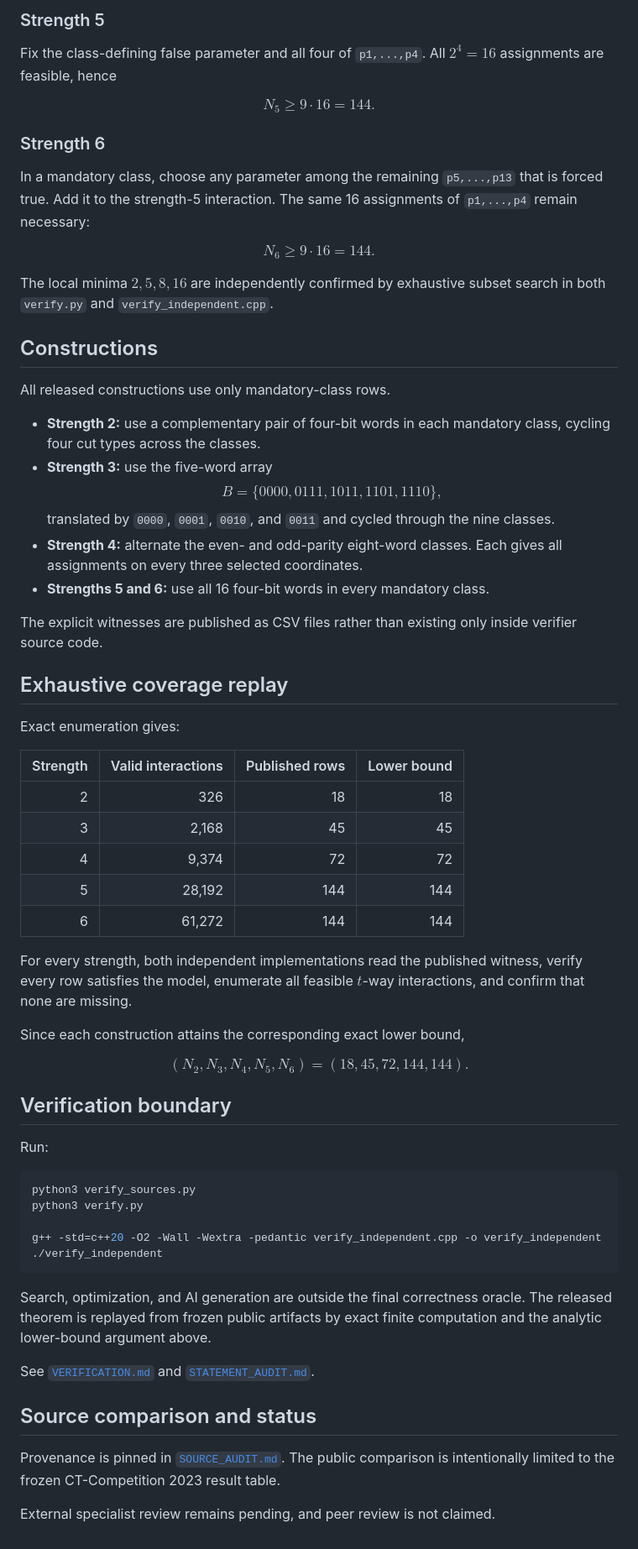
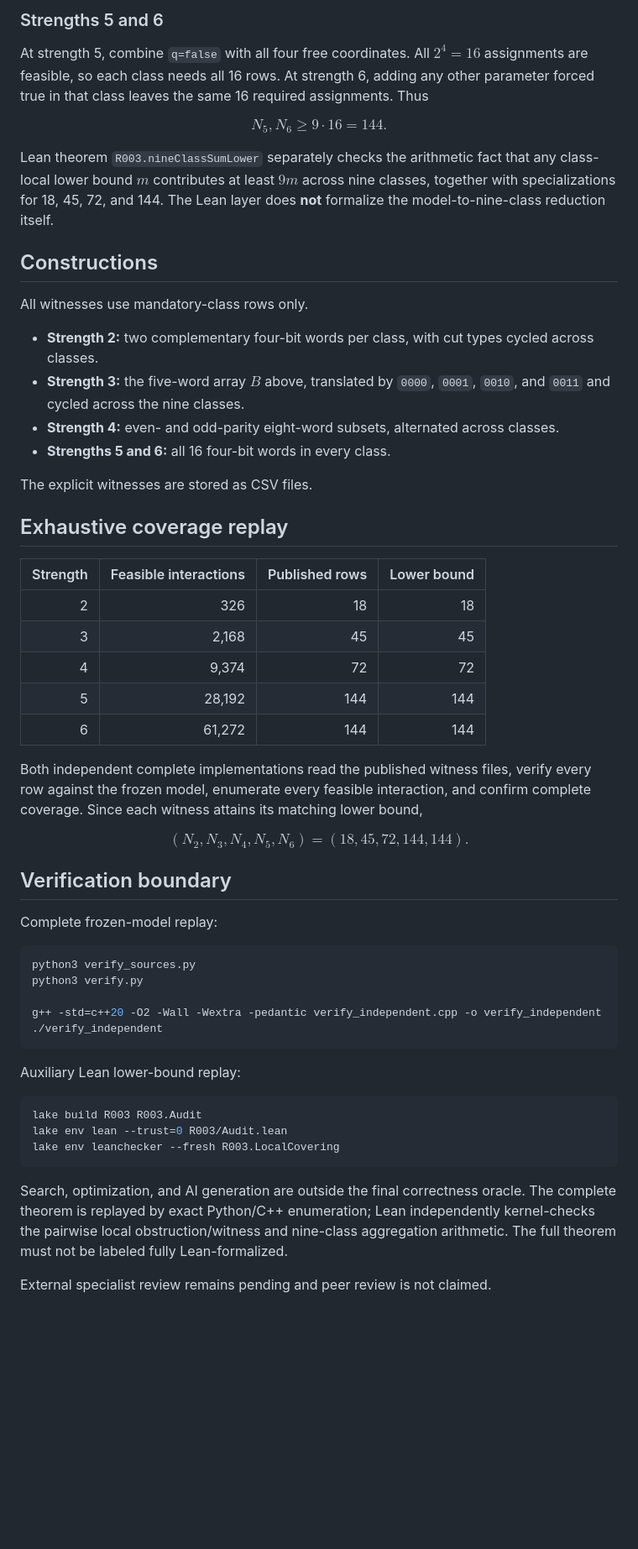
Before and after one commit to unsolved-labs/industrial8-test-suite-optimization, a Markdown page: proof.md, the part around one of its changes. Shown at 84% size. Drawn GitHub-style; blank space fills up the shorter version.

Commit message:
Align proof note with Lean verification scope

````diff
--- a/proof.md
+++ b/proof.md
@@ -75,42 +64,26 @@ $$
 
-### Strength 5
+### Strengths 5 and 6
 
-Fix the class-defining false parameter and all four of `p1,...,p4`. All $2^4=16$ assignments are feasible, hence
+At strength 5, combine `q=false` with all four free coordinates. All $2^4=16$ assignments are feasible, so each class needs all 16 rows. At strength 6, adding any other parameter forced true in that class leaves the same 16 required assignments. Thus
 
-$$
-N_5\ge9\cdot16=144.
-$$
+$$N_5,N_6\ge9\cdot16=144.$$
 
-### Strength 6
-
-In a mandatory class, choose any parameter among the remaining `p5,...,p13` that is forced true. Add it to the strength-5 interaction. The same 16 assignments of `p1,...,p4` remain necessary:
-
-$$
-N_6\ge9\cdot16=144.
-$$
-
-The local minima $2,5,8,16$ are independently confirmed by exhaustive subset search in both `verify.py` and `verify_independent.cpp`.
+Lean theorem `R003.nineClassSumLower` separately checks the arithmetic fact that any class-local lower bound $m$ contributes at least $9m$ across nine classes, together with specializations for 18, 45, 72, and 144. The Lean layer does **not** formalize the model-to-nine-class reduction itself.
 
 ## Constructions
 
-All released constructions use only mandatory-class rows.
+All witnesses use mandatory-class rows only.
 
-- **Strength 2:** use a complementary pair of four-bit words in each mandatory class, cycling four cut types across the classes.
-- **Strength 3:** use the five-word array
-  $$
-  B=\{0000,0111,1011,1101,1110\},
-  $$
-  translated by `0000`, `0001`, `0010`, and `0011` and cycled through the nine classes.
-- **Strength 4:** alternate the even- and odd-parity eight-word classes. Each gives all assignments on every three selected coordinates.
-- **Strengths 5 and 6:** use all 16 four-bit words in every mandatory class.
+- **Strength 2:** two complementary four-bit words per class, with cut types cycled across classes.
+- **Strength 3:** the five-word array $B$ above, translated by `0000`, `0001`, `0010`, and `0011` and cycled across the nine classes.
+- **Strength 4:** even- and odd-parity eight-word subsets, alternated across classes.
+- **Strengths 5 and 6:** all 16 four-bit words in every class.
 
-The explicit witnesses are published as CSV files rather than existing only inside verifier source code.
+The explicit witnesses are stored as CSV files.
 
 ## Exhaustive coverage replay
 
-Exact enumeration gives:
-
-| Strength | Valid interactions | Published rows | Lower bound |
+| Strength | Feasible interactions | Published rows | Lower bound |
 |---:|---:|---:|---:|
 | 2 | 326 | 18 | 18 |
 | 3 | 2,168 | 45 | 45 |
@@ -118,9 +91,7 @@ Exact enumeration gives:
 | 5 | 28,192 | 144 | 144 |
 | 6 | 61,272 | 144 | 144 |
 
-For every strength, both independent implementations read the published witness, verify every row satisfies the model, enumerate all feasible $t$-way interactions, and confirm that none are missing.
-
-Since each construction attains the corresponding exact lower bound,
+Both independent complete implementations read the published witness files, verify every row against the frozen model, enumerate every feasible interaction, and confirm complete coverage. Since each witness attains its matching lower bound,
 
 $$
 (N_2,N_3,N_4,N_5,N_6)=(18,45,72,144,144).
@@ -128,7 +99,7 @@ $$
 
 ## Verification boundary
 
-Run:
+Complete frozen-model replay:
 
 ```bash
 python3 verify_sources.py
@@ -138,12 +109,14 @@ g++ -std=c++20 -O2 -Wall -Wextra -pedantic verify_independent.cpp -o verify_inde
 ./verify_independent
 ```
 
-Search, optimization, and AI generation are outside the final correctness oracle. The released theorem is replayed from frozen public artifacts by exact finite computation and the analytic lower-bound argument above.
+Auxiliary Lean lower-bound replay:
 
-See [`VERIFICATION.md`](VERIFICATION.md) and [`STATEMENT_AUDIT.md`](STATEMENT_AUDIT.md).
+```bash
+lake build R003 R003.Audit
+lake env lean --trust=0 R003/Audit.lean
+lake env leanchecker --fresh R003.LocalCovering
+```
 
-## Source comparison and status
+Search, optimization, and AI generation are outside the final correctness oracle. The complete theorem is replayed by exact Python/C++ enumeration; Lean independently kernel-checks the pairwise local obstruction/witness and nine-class aggregation arithmetic. The full theorem must not be labeled fully Lean-formalized.
 
-Provenance is pinned in [`SOURCE_AUDIT.md`](SOURCE_AUDIT.md). The public comparison is intentionally limited to the frozen CT-Competition 2023 result table.
-
-External specialist review remains pending, and peer review is not claimed.
+External specialist review remains pending and peer review is not claimed.
````
Also changed, not shown: other parts of proof.md (+22 -33 lines).
